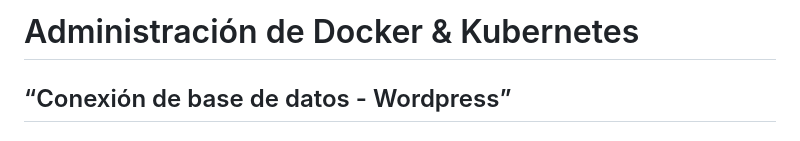
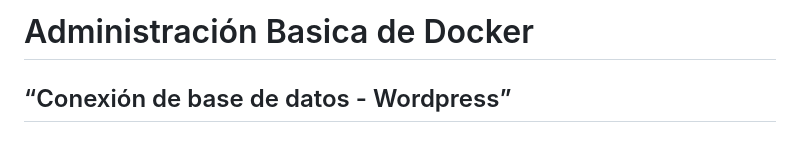
Before and after one commit to marioedwin/UDI-NextGen, a Markdown page: LAB-1.3_Conexion_BD_Wordpress.md, the part around the change. Rendered like a GitHub page.

```diff
--- a/LAB-1.3_Conexion_BD_Wordpress.md
+++ b/LAB-1.3_Conexion_BD_Wordpress.md
@@ -1,5 +1,5 @@
 
-# Administración de Docker & Kubernetes
+# Administración Basica de Docker
 
 ## “Conexión de base de datos - Wordpress”
 
```
